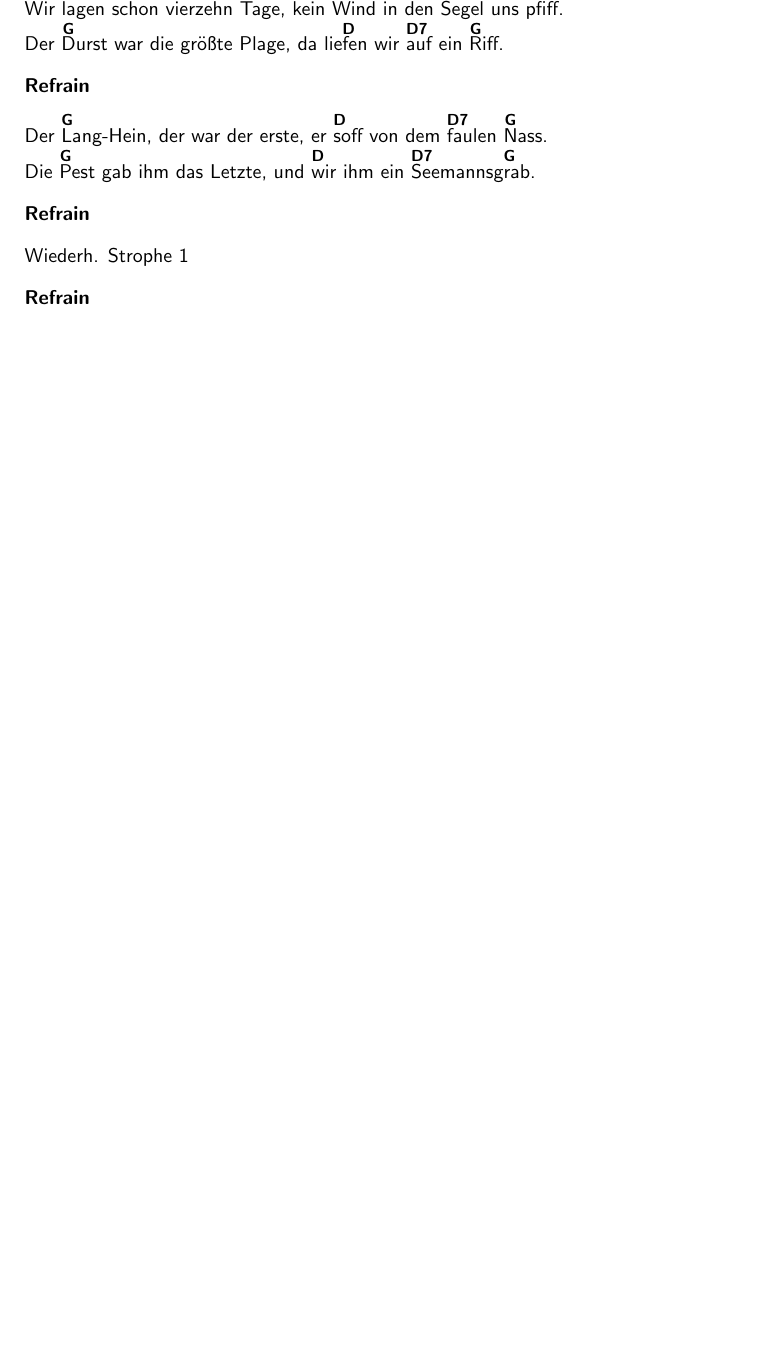
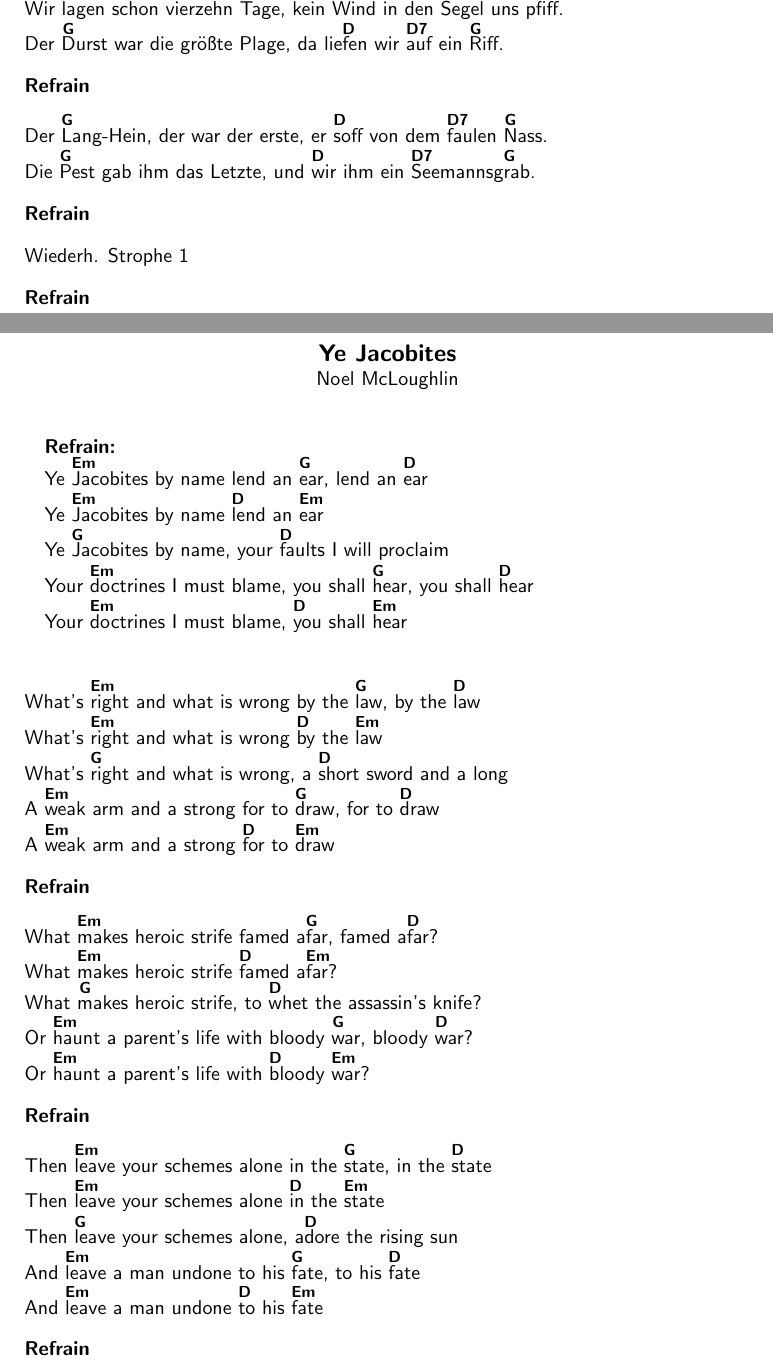
Before and after one commit to dpsg-soeflingen/liederbuch-2024, a LaTeX document (src/liederbuch.tex, which reads src/lieder/ye_jacobites.tex): part of page 84 of 86 before the commit and two parts of pages 84 and 85 of 87 after it, the two joined at a grey line, cut so that both start at the same text, the shorter picture padded with empty space. Compiled offline with pdfLaTeX.

Commit message:
FEAT Add song "Ye Jacobites"

```diff
--- /dev/null
+++ b/src/lieder/ye_jacobites.tex
@@ -0,0 +1,41 @@
+\begin{song}{Ye Jacobites}{Noel McLoughlin}
+
+    \begin{chorus}
+        Ye [Em]Jacobites by name lend an [G]ear, lend an [D]ear \\
+        Ye [Em]Jacobites by name [D]lend an [Em]ear \\
+        Ye [G]Jacobites by name, your [D]faults I will proclaim \\
+        Your [Em]doctrines I must blame, you shall [G]hear, you shall [D]hear \\
+        Your [Em]doctrines I must blame, [D]you shall [Em]hear
+    \end{chorus}
+
+    \begin{verse}
+        What's [Em]right and what is wrong by the [G]law, by the [D]law \\
+        What's [Em]right and what is wrong [D]by the [Em]law \\
+        What's [G]right and what is wrong, a [D]short sword and a long \\
+        A [Em]weak arm and a strong for to [G]draw, for to [D]draw \\
+        A [Em]weak arm and a strong [D]for to [Em]draw
+    \end{verse}
+
+    \refchorus
+
+    \begin{verse}
+        What [Em]makes heroic strife famed a[G]far, famed a[D]far? \\
+        What [Em]makes heroic strife [D]famed a[Em]far? \\
+        What [G]makes heroic strife, to [D]whet the assassin's knife? \\
+        Or [Em]haunt a parent's life with bloody [G]war, bloody [D]war? \\
+        Or [Em]haunt a parent's life with [D]bloody [Em]war?
+    \end{verse}
+
+    \refchorus
+
+    \begin{verse}
+        Then [Em]leave your schemes alone in the [G]state, in the [D]state \\
+        Then [Em]leave your schemes alone [D]in the [Em]state \\
+        Then [G]leave your schemes alone, a[D]dore the rising sun \\
+        And [Em]leave a man undone to his [G]fate, to his [D]fate \\
+        And [Em]leave a man undone [D]to his [Em]fate
+    \end{verse}
+
+    \refchorus
+
+\end{song}
```
Also changed, not shown: src/liederbuch.tex (+1 -0 lines).
